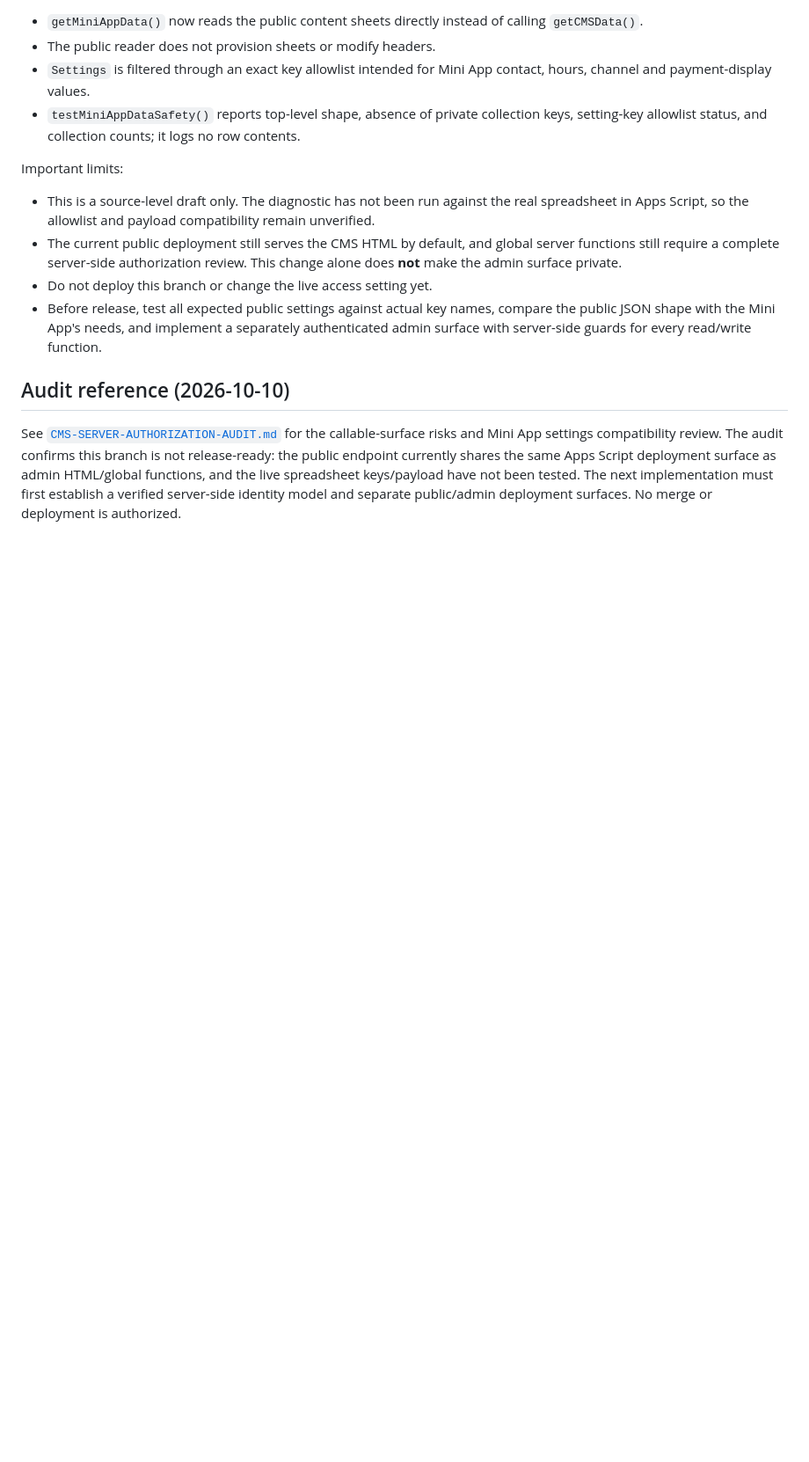
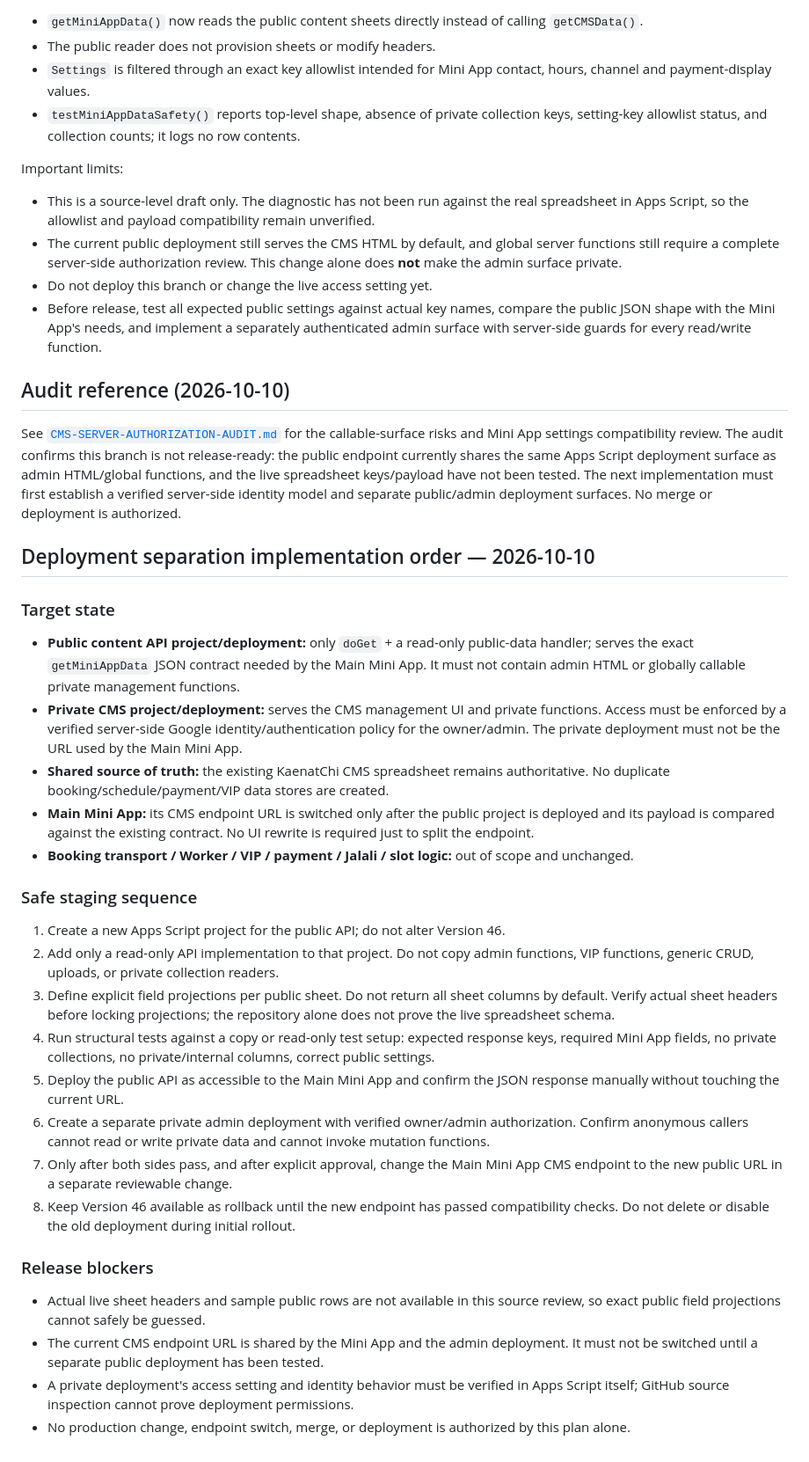
Before and after one commit to kaenatchi/Kaenatchi-CMS, a Markdown page: docs/CMS-PUBLIC-PRIVATE-SECURITY-PLAN.md, the part around the change. Shown at 88% size. GitHub-like rendering; blank space fills up the shorter version.

Commit message:
Define safe public API and private CMS deployment separation plan

```diff
--- a/docs/CMS-PUBLIC-PRIVATE-SECURITY-PLAN.md
+++ b/docs/CMS-PUBLIC-PRIVATE-SECURITY-PLAN.md
@@ -69,3 +69,31 @@ Important limits:
 
 ## Audit reference (2026-10-10)
 See [`CMS-SERVER-AUTHORIZATION-AUDIT.md`](./CMS-SERVER-AUTHORIZATION-AUDIT.md) for the callable-surface risks and Mini App settings compatibility review. The audit confirms this branch is not release-ready: the public endpoint currently shares the same Apps Script deployment surface as admin HTML/global functions, and the live spreadsheet keys/payload have not been tested. The next implementation must first establish a verified server-side identity model and separate public/admin deployment surfaces. No merge or deployment is authorized.
+
+## Deployment separation implementation order — 2026-10-10
+
+### Target state
+
+- **Public content API project/deployment:** only `doGet` + a read-only public-data handler; serves the exact `getMiniAppData` JSON contract needed by the Main Mini App. It must not contain admin HTML or globally callable private management functions.
+- **Private CMS project/deployment:** serves the CMS management UI and private functions. Access must be enforced by a verified server-side Google identity/authentication policy for the owner/admin. The private deployment must not be the URL used by the Main Mini App.
+- **Shared source of truth:** the existing KaenatChi CMS spreadsheet remains authoritative. No duplicate booking/schedule/payment/VIP data stores are created.
+- **Main Mini App:** its CMS endpoint URL is switched only after the public project is deployed and its payload is compared against the existing contract. No UI rewrite is required just to split the endpoint.
+- **Booking transport / Worker / VIP / payment / Jalali / slot logic:** out of scope and unchanged.
+
+### Safe staging sequence
+
+1. Create a new Apps Script project for the public API; do not alter Version 46.
+2. Add only a read-only API implementation to that project. Do not copy admin functions, VIP functions, generic CRUD, uploads, or private collection readers.
+3. Define explicit field projections per public sheet. Do not return all sheet columns by default. Verify actual sheet headers before locking projections; the repository alone does not prove the live spreadsheet schema.
+4. Run structural tests against a copy or read-only test setup: expected response keys, required Mini App fields, no private collections, no private/internal columns, correct public settings.
+5. Deploy the public API as accessible to the Main Mini App and confirm the JSON response manually without touching the current URL.
+6. Create a separate private admin deployment with verified owner/admin authorization. Confirm anonymous callers cannot read or write private data and cannot invoke mutation functions.
+7. Only after both sides pass, and after explicit approval, change the Main Mini App CMS endpoint to the new public URL in a separate reviewable change.
+8. Keep Version 46 available as rollback until the new endpoint has passed compatibility checks. Do not delete or disable the old deployment during initial rollout.
+
+### Release blockers
+
+- Actual live sheet headers and sample public rows are not available in this source review, so exact public field projections cannot safely be guessed.
+- The current CMS endpoint URL is shared by the Mini App and the admin deployment. It must not be switched until a separate public deployment has been tested.
+- A private deployment's access setting and identity behavior must be verified in Apps Script itself; GitHub source inspection cannot prove deployment permissions.
+- No production change, endpoint switch, merge, or deployment is authorized by this plan alone.
```
